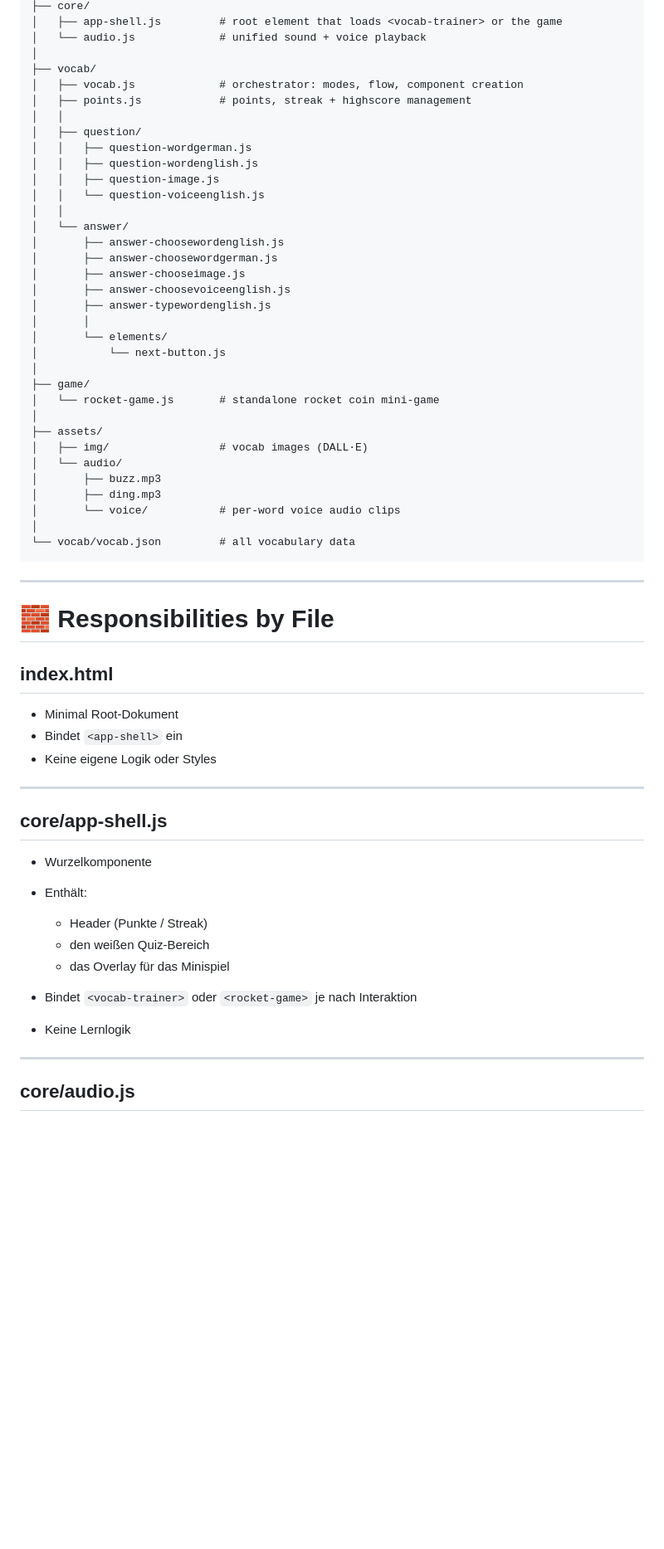
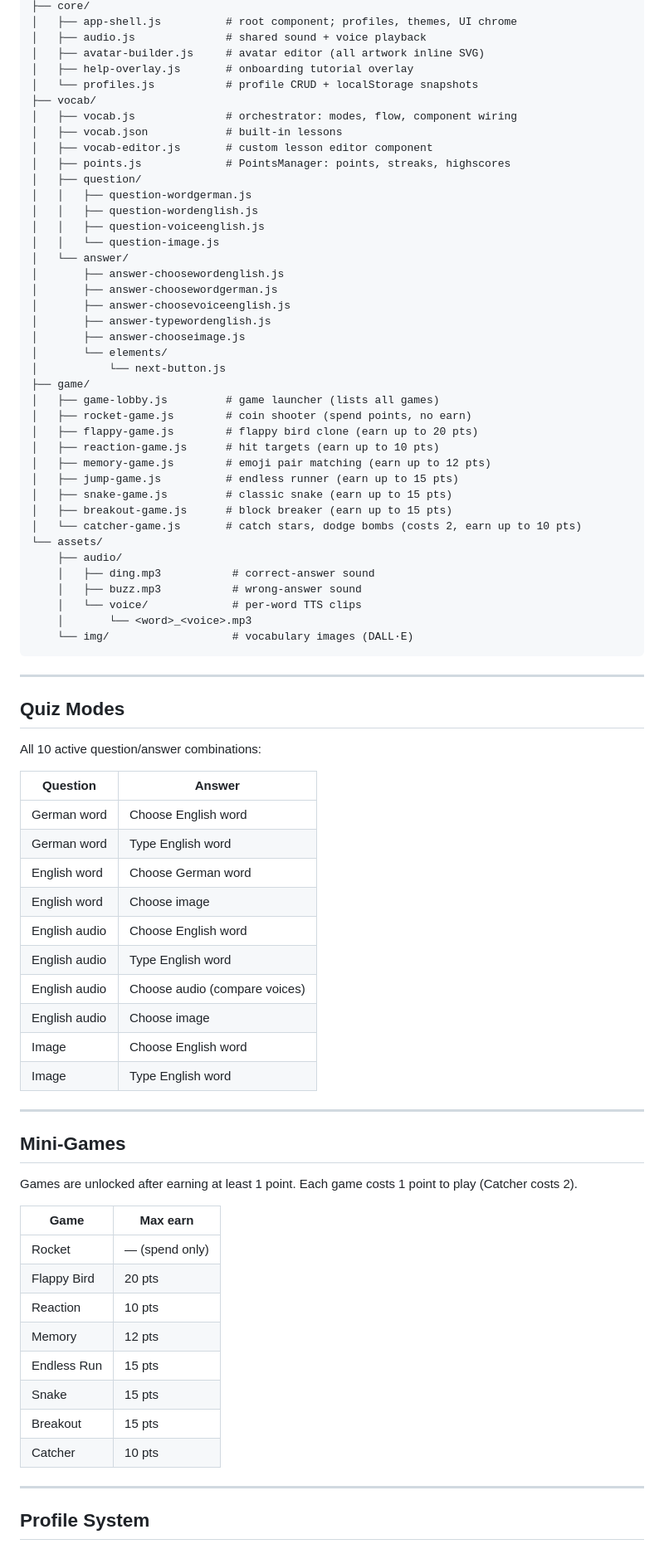
Before and after one commit to bartfastiel/vocabulary-learing-app, a Markdown page: README.md, the part around one of its changes. Shown at 83% size. Rendered like a GitHub page; blank space fills up the shorter version.

````diff
--- a/README.md
+++ b/README.md
@@ -29,64 +84,83 @@ vocabulary-learning-app/
 ├── core/
-│   ├── app-shell.js         # root element that loads <vocab-trainer> or the game
-│   └── audio.js             # unified sound + voice playback
-│
+│   ├── app-shell.js          # root component; profiles, themes, UI chrome
+│   ├── audio.js              # shared sound + voice playback
+│   ├── avatar-builder.js     # avatar editor (all artwork inline SVG)
+│   ├── help-overlay.js       # onboarding tutorial overlay
+│   └── profiles.js           # profile CRUD + localStorage snapshots
 ├── vocab/
-│   ├── vocab.js             # orchestrator: modes, flow, component creation
-│   ├── points.js            # points, streak + highscore management
-│   │
+│   ├── vocab.js              # orchestrator: modes, flow, component wiring
+│   ├── vocab.json            # built-in lessons
+│   ├── vocab-editor.js       # custom lesson editor component
+│   ├── points.js             # PointsManager: points, streaks, highscores
 │   ├── question/
 │   │   ├── question-wordgerman.js
 │   │   ├── question-wordenglish.js
-│   │   ├── question-image.js
-│   │   └── question-voiceenglish.js
-│   │
+│   │   ├── question-voiceenglish.js
+│   │   └── question-image.js
 │   └── answer/
 │       ├── answer-choosewordenglish.js
 │       ├── answer-choosewordgerman.js
-│       ├── answer-chooseimage.js
 │       ├── answer-choosevoiceenglish.js
 │       ├── answer-typewordenglish.js
-│       │
+│       ├── answer-chooseimage.js
 │       └── elements/
 │           └── next-button.js
-│
 ├── game/
-│   └── rocket-game.js       # standalone rocket coin mini-game
-│
-├── assets/
-│   ├── img/                 # vocab images (DALL·E)
-│   └── audio/
-│       ├── buzz.mp3
-│       ├── ding.mp3
-│       └── voice/           # per-word voice audio clips
-│
-└── vocab/vocab.json         # all vocabulary data
+│   ├── game-lobby.js         # game launcher (lists all games)
+│   ├── rocket-game.js        # coin shooter (spend points, no earn)
+│   ├── flappy-game.js        # flappy bird clone (earn up to 20 pts)
+│   ├── reaction-game.js      # hit targets (earn up to 10 pts)
+│   ├── memory-game.js        # emoji pair matching (earn up to 12 pts)
+│   ├── jump-game.js          # endless runner (earn up to 15 pts)
+│   ├── snake-game.js         # classic snake (earn up to 15 pts)
+│   ├── breakout-game.js      # block breaker (earn up to 15 pts)
+│   └── catcher-game.js       # catch stars, dodge bombs (costs 2, earn up to 10 pts)
+└── assets/
+    ├── audio/
+    │   ├── ding.mp3           # correct-answer sound
+    │   ├── buzz.mp3           # wrong-answer sound
+    │   └── voice/             # per-word TTS clips
+    │       └── <word>_<voice>.mp3
+    └── img/                   # vocabulary images (DALL·E)
 ```
 
 ---
 
-# 🧱 **Responsibilities by File**
+## Quiz Modes
 
-## **index.html**
+All 10 active question/answer combinations:
 
-* Minimal Root-Dokument
-* Bindet `<app-shell>` ein
-* Keine eigene Logik oder Styles
+| Question | Answer |
+|---|---|
+| German word | Choose English word |
+| German word | Type English word |
+| English word | Choose German word |
+| English word | Choose image |
+| English audio | Choose English word |
+| English audio | Type English word |
+| English audio | Choose audio (compare voices) |
+| English audio | Choose image |
+| Image | Choose English word |
+| Image | Type English word |
 
 ---
 
-## **core/app-shell.js**
+## Mini-Games
 
-* Wurzelkomponente
-* Enthält:
+Games are unlocked after earning at least 1 point. Each game costs 1 point to play (Catcher costs 2).
 
-  * Header (Punkte / Streak)
-  * den weißen Quiz-Bereich
-  * das Overlay für das Minispiel
-* Bindet `<vocab-trainer>` oder `<rocket-game>` je nach Interaktion
-* Keine Lernlogik
+| Game | Max earn |
+|---|---|
+| Rocket | — (spend only) |
+| Flappy Bird | 20 pts |
+| Reaction | 10 pts |
+| Memory | 12 pts |
+| Endless Run | 15 pts |
+| Snake | 15 pts |
+| Breakout | 15 pts |
+| Catcher | 10 pts |
 
 ---
 
-## **core/audio.js**
+## Profile System
 
````
Also changed, not shown: other parts of README.md (+145 -131 lines).
